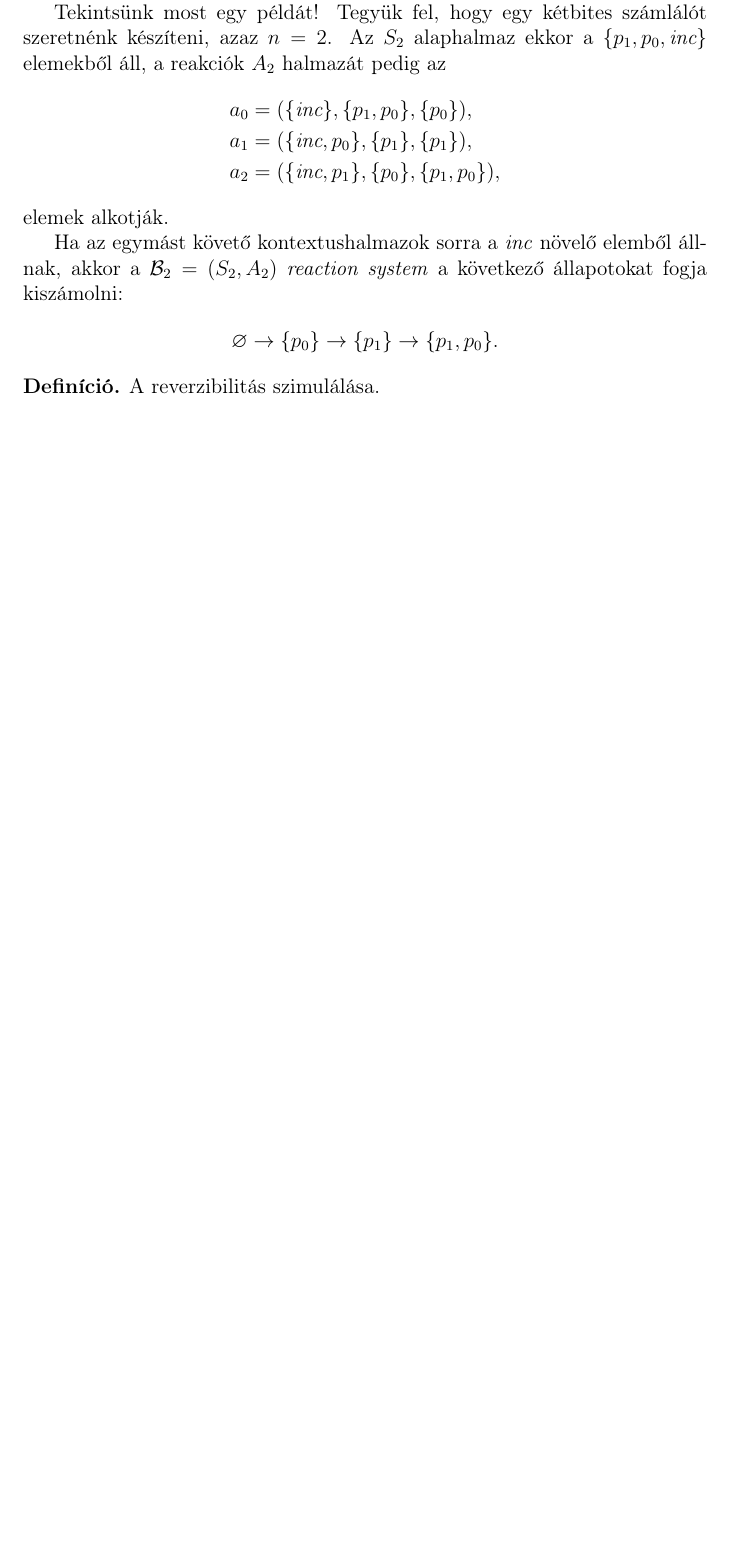
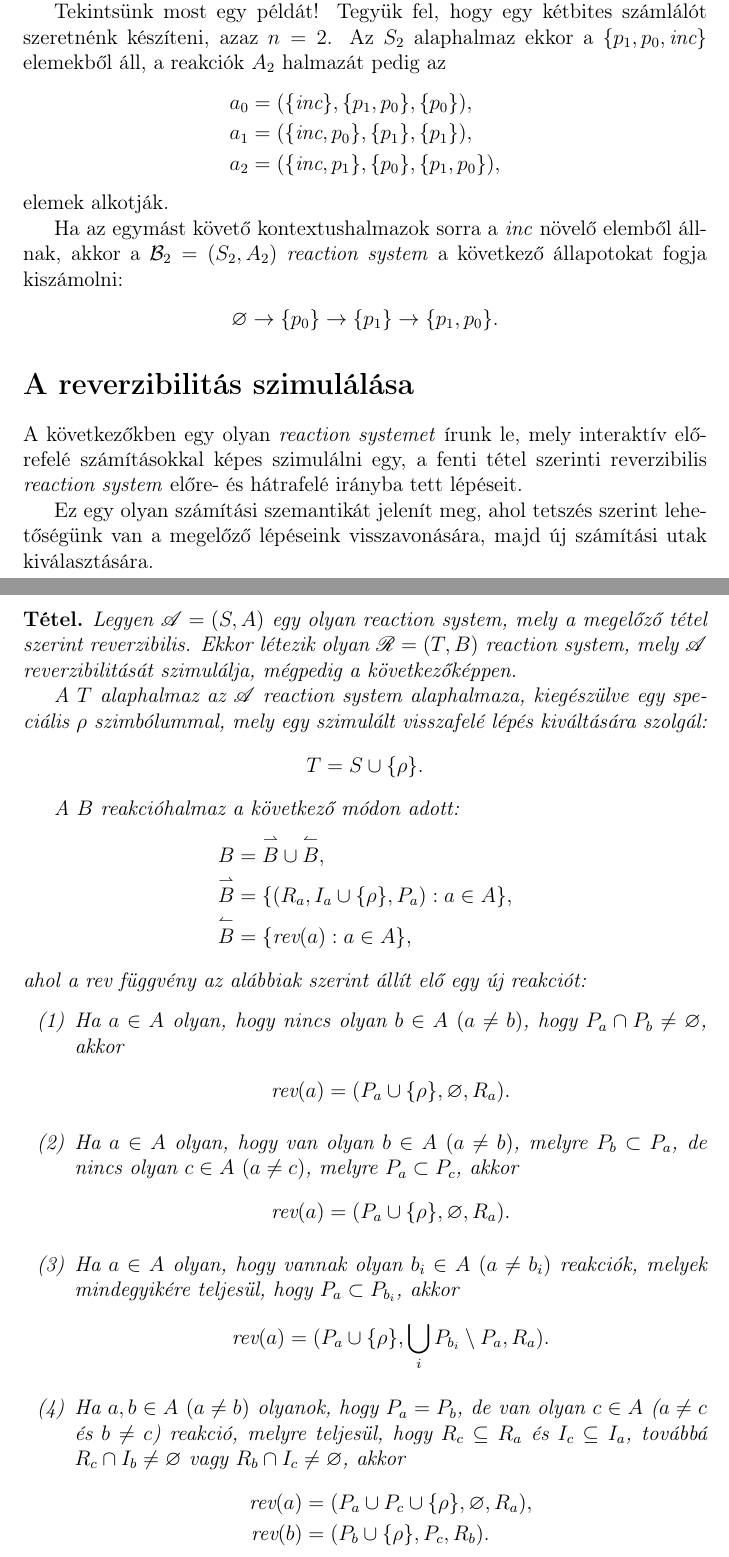
Before and after one commit to battila7/rev-rs, a LaTeX document (index.tex): part of page 3 of 3 before the commit and two parts of pages 3 and 4 of 4 after it, the two joined at a grey line, cut so that both start at the same text, the shorter picture padded with empty space. Compiled offline with pdfLaTeX.

Commit message:
Simulated reversibility theorem

```diff
--- a/index.tex
+++ b/index.tex
@@ -137,7 +137,53 @@
     \begin{align*}
         \emptyset \rightarrow \{p_{0}\} \rightarrow \{p_{1}\} \rightarrow \{p_{1}, p_{0}\}.
     \end{align*}
-    \begin{definition*}
-        A reverzibilitás szimulálása.
-    \end{definition*}
+
+    \section*{A reverzibilitás szimulálása}
+
+    A következőkben egy olyan \textit{reaction systemet} írunk le, mely interaktív előrefelé számításokkal képes szimulálni egy, a fenti tétel szerinti reverzibilis \textit{reaction system} előre- és hátrafelé irányba tett lépéseit.
+
+    Ez egy olyan számítási szemantikát jelenít meg, ahol tetszés szerint lehetőségünk van a megelőző lépéseink visszavonására, majd új számítási utak kiválasztására.
+
+    \begin{theorem*}
+        Legyen $\mathscr{A} = (S, A)$ egy olyan \textit{reaction system}, mely a megelőző tétel szerint reverzibilis. Ekkor létezik olyan $\mathscr{R} = (T, B)$ \textit{reaction system}, mely $\mathscr{A}$ reverzibilitását szimulálja, mégpedig a következőképpen.
+
+        A $T$ alaphalmaz az $\mathscr{A}$ \textit{reaction system} alaphalmaza, kiegészülve egy speciális $\rho$ szimbólummal, mely egy szimulált visszafelé lépés kiváltására szolgál:
+        \begin{align*}
+            T = S \cup \{ \rho \}.
+        \end{align*}
+
+        A $B$ reakcióhalmaz a következő módon adott:
+        \begin{align*}
+            B &= \forwardhat B \cup \backwardhat B, \\
+            \forwardhat B &= \{ (R_{a}, I_{a} \cup \{ \rho \}, P_{a}) : a \in A\}, \\
+            \backwardhat B &= \{ \textit{rev}(a) : a \in A \},
+        \end{align*}
+        ahol a $\textit{rev}$ függvény az alábbiak szerint állít elő egy új reakciót:
+        \begin{enumerate}[label={(\arabic*)}]
+            \item
+            Ha $a \in A$ olyan, hogy nincs olyan $b \in A$ $(a \neq b)$, hogy $P_{a} \cap P_{b} \neq \emptyset$, akkor
+            \begin{align*}
+                \textit{rev}(a) = (P_{a} \cup \{ \rho \} , \emptyset, R_{a}).
+            \end{align*}
+
+            \item
+            Ha $a \in A$ olyan, hogy van olyan $b \in A$ $(a \neq b)$, melyre $P_{b} \subset P_{a}$, de nincs olyan $c \in A$ $(a \neq c)$, melyre $P_{a} \subset P_{c}$, akkor
+            \begin{align*}
+                \textit{rev}(a) = (P_{a} \cup \{ \rho \}, \emptyset, R_{a}).
+            \end{align*}
+
+            \item
+            Ha $a \in A$ olyan, hogy vannak olyan $b_{i} \in A$ $(a \neq b_{i})$ reakciók, melyek mindegyikére teljesül, hogy $P_{a} \subset P_{b_{i}}$, akkor
+            \begin{align*}
+                \textit{rev}(a) = (P_{a} \cup \{ \rho \}, \bigcup\limits_{i}P_{b_{i}} \setminus P_{a}, R_{a}).
+            \end{align*}
+
+            \item
+            Ha $a, b \in A$ $(a \neq b)$ olyanok, hogy $P_{a} = P_{b}$, de van olyan $c \in A$ ($a \neq c$ és $b \neq c$) reakció, melyre teljesül, hogy $R_{c} \subseteq R_{a}$ és $I_{c} \subseteq I_{a}$, továbbá $R_{c} \cap I_{b} \neq \emptyset$ vagy $R_{b} \cap I_{c} \neq \emptyset$, akkor
+            \begin{align*}
+                \textit{rev}(a) &= (P_{a} \cup P_{c} \cup \{ \rho \}, \emptyset, R_{a}), \\
+                \textit{rev}(b) &= (P_{b} \cup \{ \rho \}, P_{c}, R_{b}).
+            \end{align*}
+        \end{enumerate}
+    \end{theorem*}
 \end{document}
```
Also changed, not shown: index.tex (6 more changed lines).
